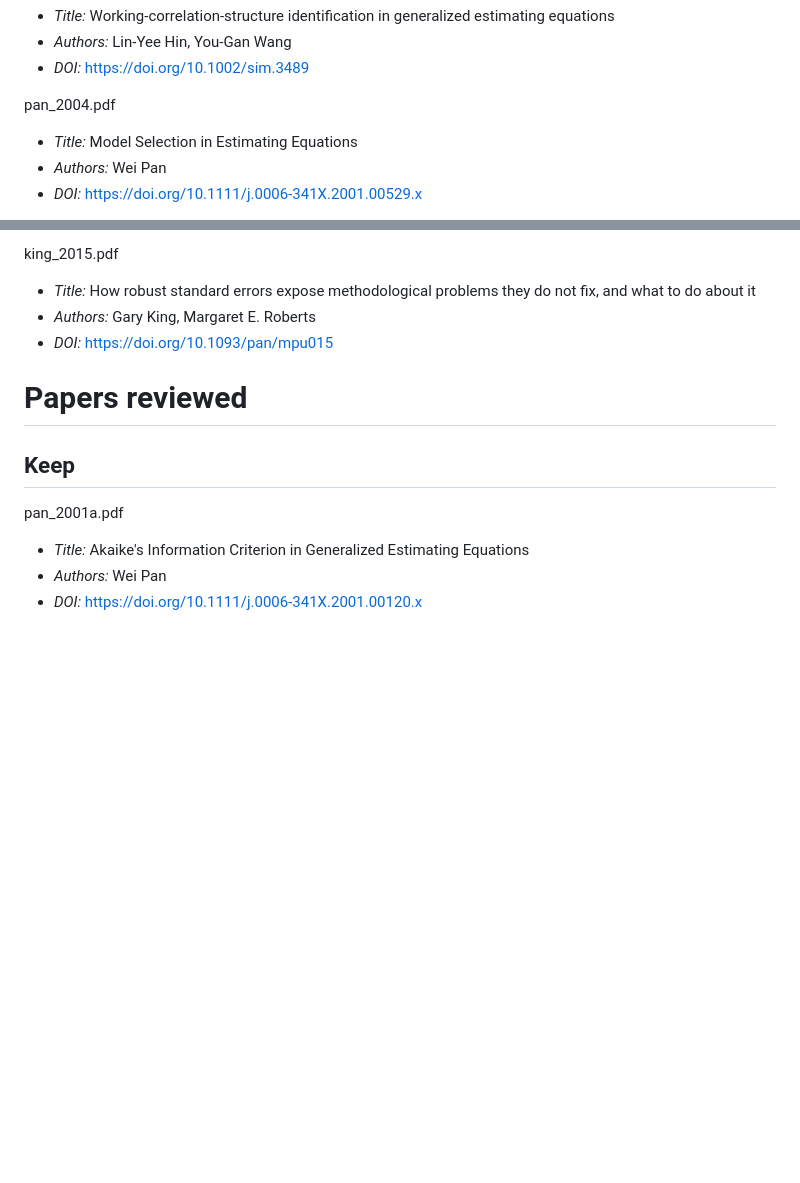
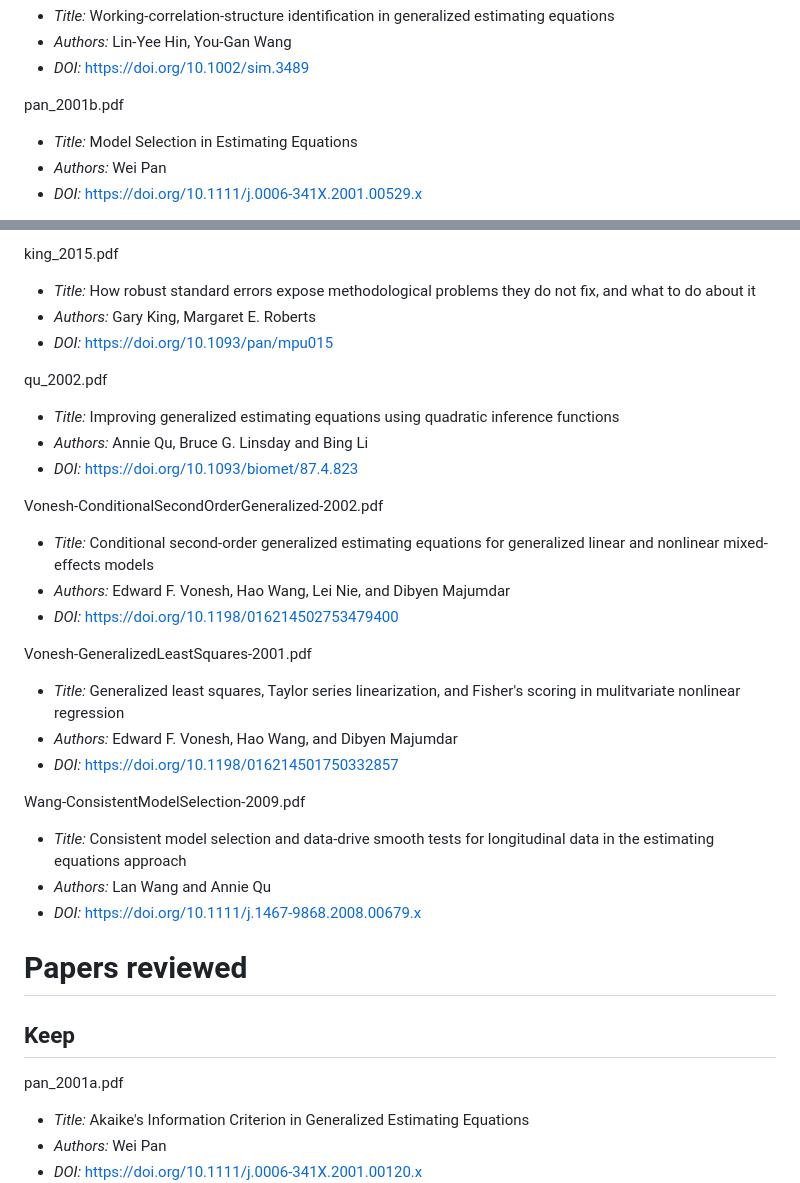
Before and after one commit to deboonstra/dissertation, a Markdown page: references/README.md, 2 parts joined by grey strips. GitHub-like rendering; blank space fills up the shorter version.

Commit message:
Updating references README

```diff
--- a/references/README.md
+++ b/references/README.md
@@ -57,7 +57,7 @@ yeehin_wang_2008.pdf
 - *Authors:* Lin-Yee Hin, You-Gan Wang
 - *DOI:* https://doi.org/10.1002/sim.3489
 
-pan_2004.pdf
+pan_2001b.pdf
 - *Title:* Model Selection in Estimating Equations
 - *Authors:* Wei Pan
 - *DOI:* https://doi.org/10.1111/j.0006-341X.2001.00529.x
@@ -107,6 +107,26 @@ king_2015.pdf
 - *Authors:* Gary King, Margaret E. Roberts
 - *DOI:* https://doi.org/10.1093/pan/mpu015
 
+qu_2002.pdf
+- *Title:* Improving generalized estimating equations using quadratic inference functions
+- *Authors:* Annie Qu, Bruce G. Linsday and Bing Li
+- *DOI:* https://doi.org/10.1093/biomet/87.4.823
+
+Vonesh-ConditionalSecondOrderGeneralized-2002.pdf
+- *Title:* Conditional second-order generalized estimating equations for generalized linear and nonlinear mixed-effects models
+- *Authors:* Edward F. Vonesh, Hao Wang, Lei Nie, and Dibyen Majumdar
+- *DOI:* https://doi.org/10.1198/016214502753479400
+
+Vonesh-GeneralizedLeastSquares-2001.pdf
+- *Title:* Generalized least squares, Taylor series linearization, and Fisher's scoring in mulitvariate nonlinear regression
+- *Authors:* Edward F. Vonesh, Hao Wang, and Dibyen Majumdar
+- *DOI:* https://doi.org/10.1198/016214501750332857
+
+Wang-ConsistentModelSelection-2009.pdf
+- *Title:* Consistent model selection and data-drive smooth tests for longitudinal data in the estimating equations approach
+- *Authors:* Lan Wang and Annie Qu
+- *DOI:* https://doi.org/10.1111/j.1467-9868.2008.00679.x
+
 # Papers reviewed
 
 ## Keep
```
